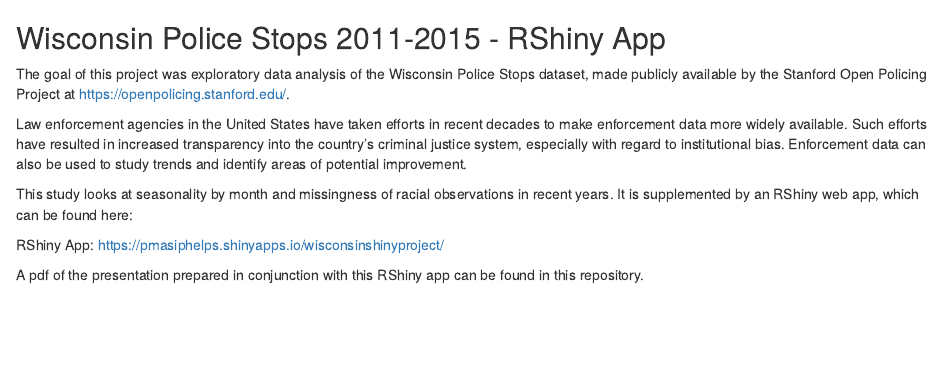
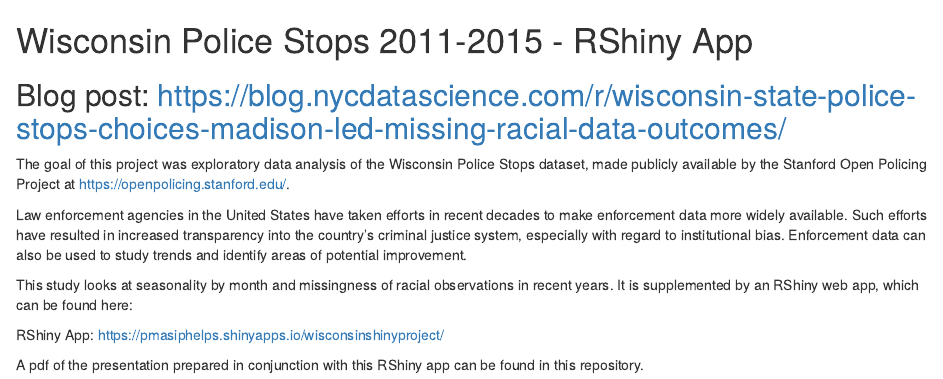
Before and after one commit to pmasiphelps/ShinyProject, an R Markdown document (README.Rmd): the page in a window 1100 px wide, from its top. Rendered offline with R 4.5, knitr and Pandoc, with nearby package versions.

Commit message:
Adding blog post link

```diff
--- a/README.Rmd
+++ b/README.Rmd
@@ -1,5 +1,6 @@
 
-## Wisconsin Police Stops 2011-2015 - RShiny App
+# Wisconsin Police Stops 2011-2015 - RShiny App
+## Blog post: https://blog.nycdatascience.com/r/wisconsin-state-police-stops-choices-madison-led-missing-racial-data-outcomes/
 
 The goal of this project was exploratory data analysis of the Wisconsin Police Stops dataset, made publicly available by the Stanford Open Policing Project at <https://openpolicing.stanford.edu/>.
 
```
